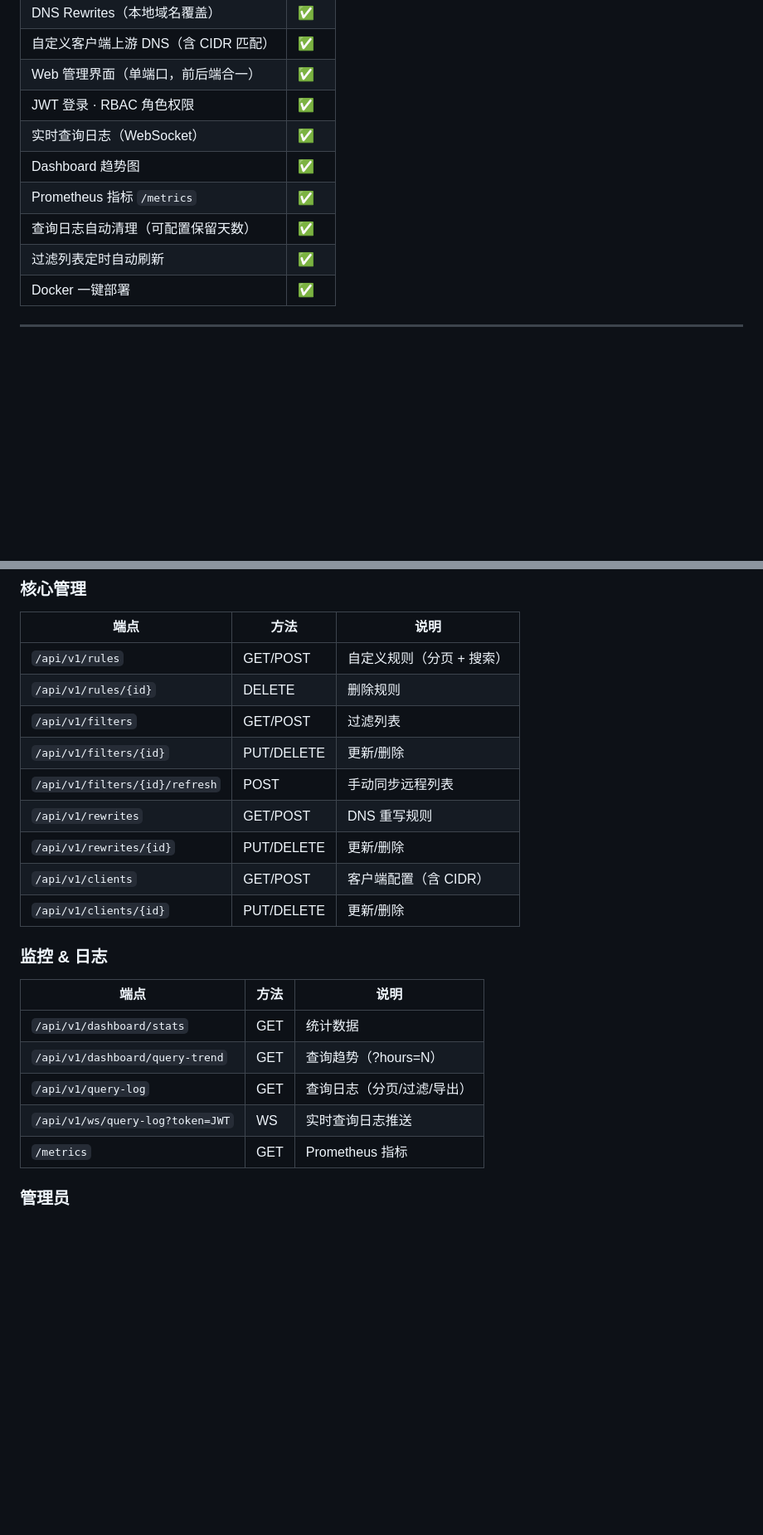
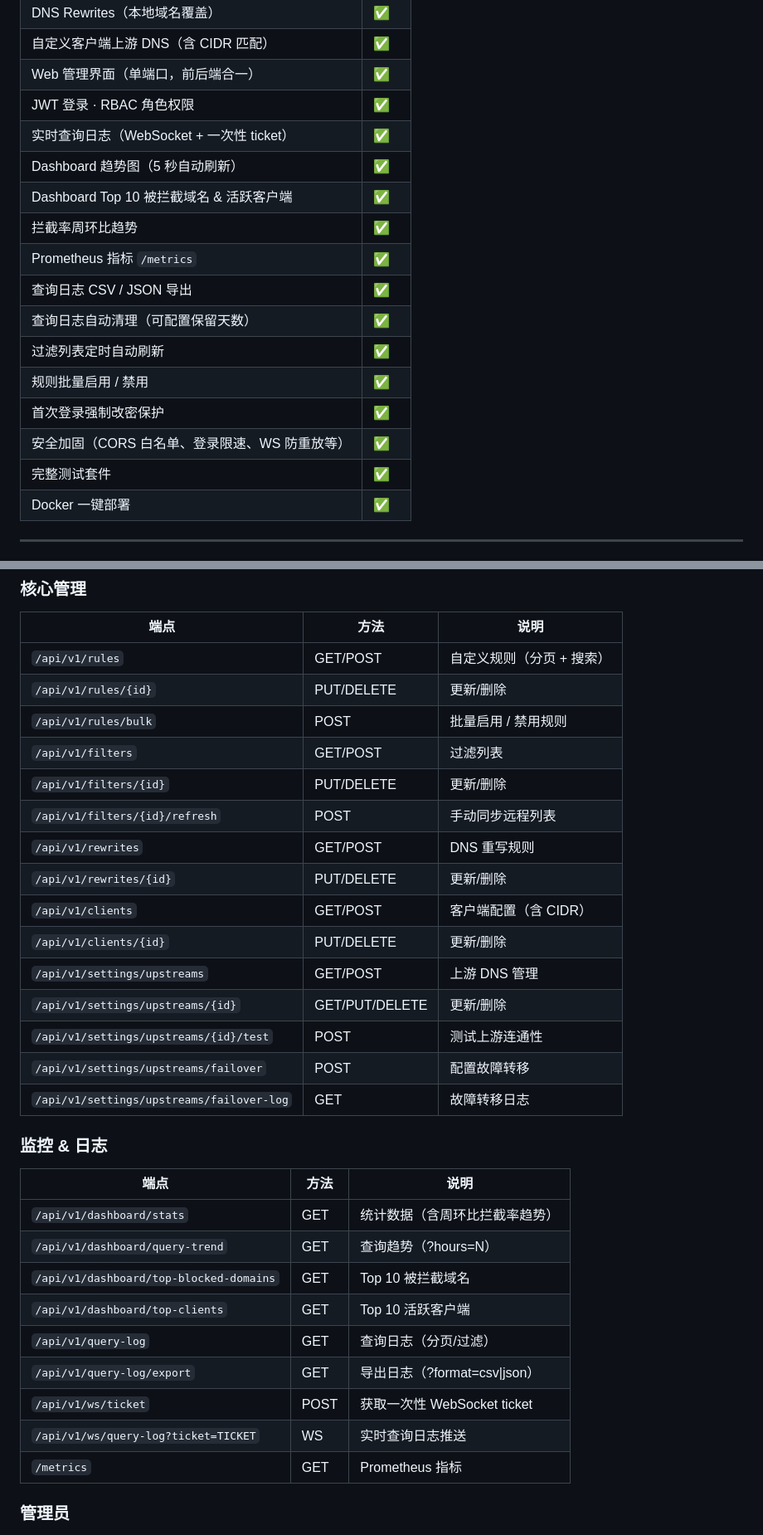
Before and after one commit to EmotionalAmo/Ent-DNS, a Markdown page: README.md, 2 parts joined by grey strips. Shown at 83% size. Drawn GitHub-style; blank space fills up the shorter version.

Commit message:
docs: update README to reflect Round 8/9 features and security hardening
- Feature table: add bulk rules, query log export, dashboard top-10,
  block rate trend, WebSocket one-time ticket, forced password change,
  security hardening, and full test suite
- API table: add rules/bulk, upstreams CRUD, dashboard/top-blocked-domains,
  dashboard/top-clients, query-log/export, ws/ticket; update WS endpoint
  from ?token= to ?ticket=
- Environment variables: add CORS_ALLOWED_ORIGINS, BACKUP_DIR, STATIC_DIR
- Add Security Features section documenting all hardening measures

Co-Authored-By: Claude Sonnet 4.6 <noreply@anthropic.com>

```diff
--- a/README.md
+++ b/README.md
@@ -20,11 +20,18 @@
 | 自定义客户端上游 DNS（含 CIDR 匹配） | ✅ |
 | Web 管理界面（单端口，前后端合一） | ✅ |
 | JWT 登录 · RBAC 角色权限 | ✅ |
-| 实时查询日志（WebSocket） | ✅ |
-| Dashboard 趋势图 | ✅ |
+| 实时查询日志（WebSocket + 一次性 ticket） | ✅ |
+| Dashboard 趋势图（5 秒自动刷新） | ✅ |
+| Dashboard Top 10 被拦截域名 & 活跃客户端 | ✅ |
+| 拦截率周环比趋势 | ✅ |
 | Prometheus 指标 `/metrics` | ✅ |
+| 查询日志 CSV / JSON 导出 | ✅ |
 | 查询日志自动清理（可配置保留天数） | ✅ |
 | 过滤列表定时自动刷新 | ✅ |
+| 规则批量启用 / 禁用 | ✅ |
+| 首次登录强制改密保护 | ✅ |
+| 安全加固（CORS 白名单、登录限速、WS 防重放等） | ✅ |
+| 完整测试套件 | ✅ |
 | Docker 一键部署 | ✅ |
 
 ---
@@ -168,7 +178,8 @@ projects/ent-dns/
 | 端点 | 方法 | 说明 |
 |------|------|------|
 | `/api/v1/rules` | GET/POST | 自定义规则（分页 + 搜索） |
-| `/api/v1/rules/{id}` | DELETE | 删除规则 |
+| `/api/v1/rules/{id}` | PUT/DELETE | 更新/删除 |
+| `/api/v1/rules/bulk` | POST | 批量启用 / 禁用规则 |
 | `/api/v1/filters` | GET/POST | 过滤列表 |
 | `/api/v1/filters/{id}` | PUT/DELETE | 更新/删除 |
 | `/api/v1/filters/{id}/refresh` | POST | 手动同步远程列表 |
@@ -176,14 +187,23 @@ projects/ent-dns/
 | `/api/v1/rewrites/{id}` | PUT/DELETE | 更新/删除 |
 | `/api/v1/clients` | GET/POST | 客户端配置（含 CIDR） |
 | `/api/v1/clients/{id}` | PUT/DELETE | 更新/删除 |
+| `/api/v1/settings/upstreams` | GET/POST | 上游 DNS 管理 |
+| `/api/v1/settings/upstreams/{id}` | GET/PUT/DELETE | 更新/删除 |
+| `/api/v1/settings/upstreams/{id}/test` | POST | 测试上游连通性 |
+| `/api/v1/settings/upstreams/failover` | POST | 配置故障转移 |
+| `/api/v1/settings/upstreams/failover-log` | GET | 故障转移日志 |
 
 ### 监控 & 日志
 | 端点 | 方法 | 说明 |
 |------|------|------|
-| `/api/v1/dashboard/stats` | GET | 统计数据 |
+| `/api/v1/dashboard/stats` | GET | 统计数据（含周环比拦截率趋势） |
 | `/api/v1/dashboard/query-trend` | GET | 查询趋势（?hours=N） |
-| `/api/v1/query-log` | GET | 查询日志（分页/过滤/导出） |
-| `/api/v1/ws/query-log?token=JWT` | WS | 实时查询日志推送 |
+| `/api/v1/dashboard/top-blocked-domains` | GET | Top 10 被拦截域名 |
+| `/api/v1/dashboard/top-clients` | GET | Top 10 活跃客户端 |
+| `/api/v1/query-log` | GET | 查询日志（分页/过滤） |
+| `/api/v1/query-log/export` | GET | 导出日志（?format=csv\|json） |
+| `/api/v1/ws/ticket` | POST | 获取一次性 WebSocket ticket |
+| `/api/v1/ws/query-log?ticket=TICKET` | WS | 实时查询日志推送 |
 | `/metrics` | GET | Prometheus 指标 |
 
 ### 管理员
```
Also changed, not shown: other parts of README.md (+15 -1 lines).
